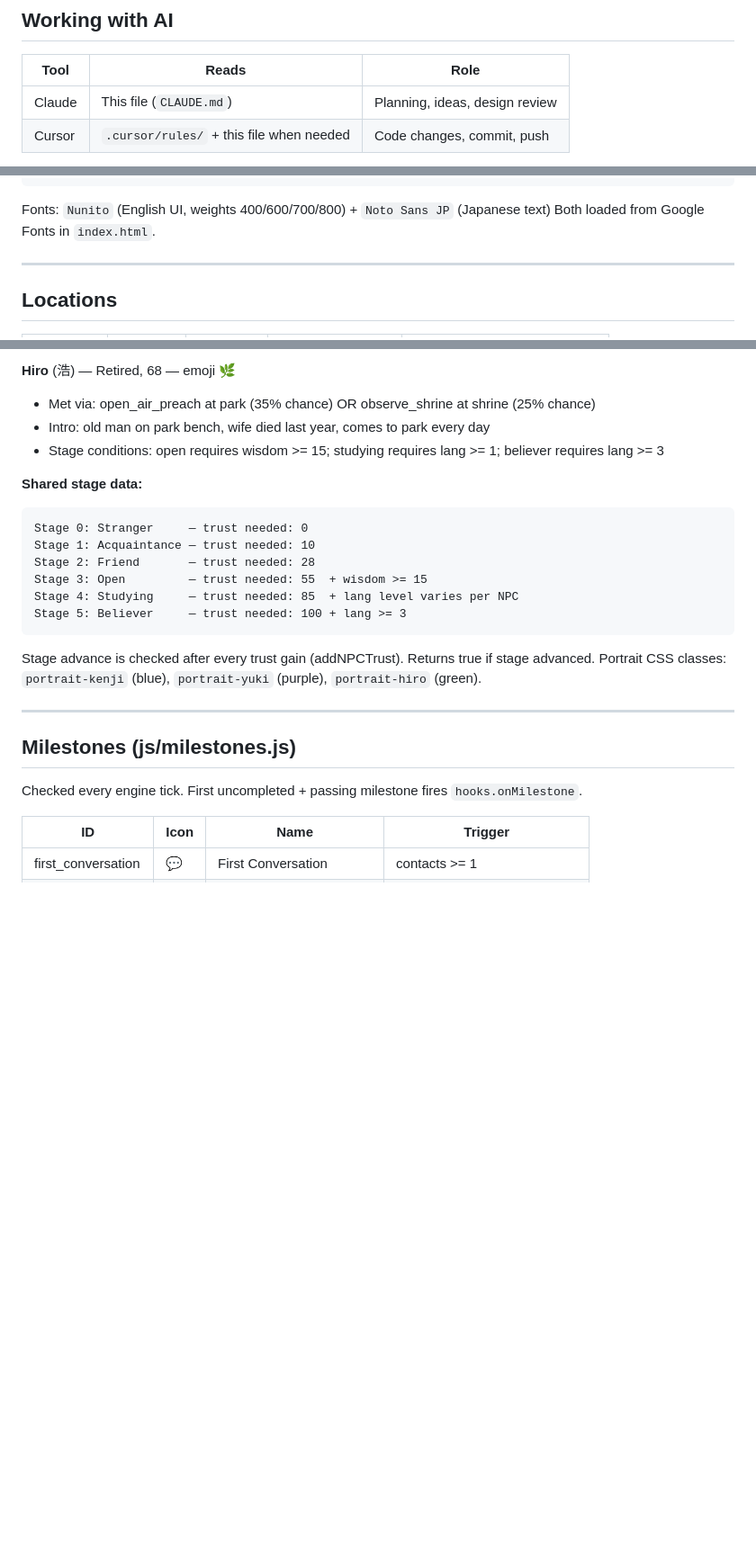
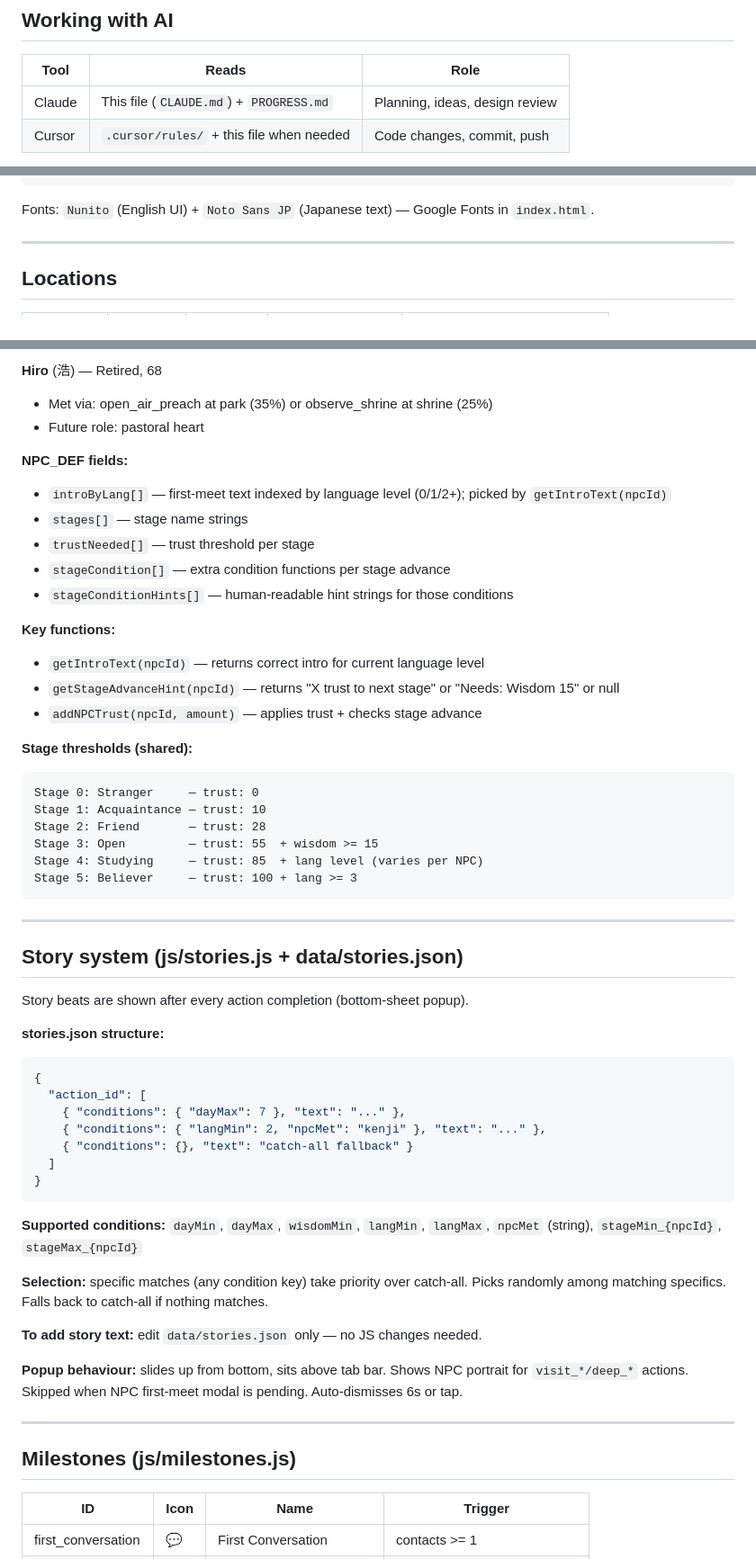
Before and after one commit to trimmja/claude-mobile, a Markdown page: CLAUDE.md, 3 parts joined by grey strips. Shown at 90% size. Rendered like a GitHub page; blank space fills up the shorter version.

````diff
--- a/CLAUDE.md
+++ b/CLAUDE.md
@@ -19,7 +21,7 @@ Shared context for **Claude** and **Cursor**. Cursor loads `.cursor/rules/`; Cla
 
 | Tool | Reads | Role |
 |------|--------|------|
-| Claude | This file (`CLAUDE.md`) | Planning, ideas, design review |
+| Claude | This file (`CLAUDE.md`) + `PROGRESS.md` | Planning, ideas, design review |
 | Cursor | `.cursor/rules/` + this file when needed | Code changes, commit, push |
 
 **Sync rule:** If context here changes, update the matching Cursor rule (and vice versa). Cursor rule files: `00-sync-claude-md`, `01-about-developer`, `02-project-overview`, `03-current-plan`, `04-how-to-build`, `05-coding-guidelines`.
@@ -169,8 +155,7 @@ sw.js               — caches all JS/CSS/HTML for offline load
 --danger: #F87171
 --success: #34D399
 ```
-Fonts: `Nunito` (English UI, weights 400/600/700/800) + `Noto Sans JP` (Japanese text)
-Both loaded from Google Fonts in `index.html`.
+Fonts: `Nunito` (English UI) + `Noto Sans JP` (Japanese text) — Google Fonts in `index.html`.
 
 ---
 
@@ -254,26 +217,58 @@ Cancel action: refunds half the faith cost.
 
-**Hiro** (浩) — Retired, 68 — emoji 🌿
-- Met via: open_air_preach at park (35% chance) OR observe_shrine at shrine (25% chance)
-- Intro: old man on park bench, wife died last year, comes to park every day
-- Stage conditions: open requires wisdom >= 15; studying requires lang >= 1; believer requires lang >= 3
+**Hiro** (浩) — Retired, 68
+- Met via: open_air_preach at park (35%) or observe_shrine at shrine (25%)
+- Future role: pastoral heart
 
-**Shared stage data:**
+**NPC_DEF fields:**
+- `introByLang[]` — first-meet text indexed by language level (0/1/2+); picked by `getIntroText(npcId)`
+- `stages[]` — stage name strings
+- `trustNeeded[]` — trust threshold per stage
+- `stageCondition[]` — extra condition functions per stage advance
+- `stageConditionHints[]` — human-readable hint strings for those conditions
+
+**Key functions:**
+- `getIntroText(npcId)` — returns correct intro for current language level
+- `getStageAdvanceHint(npcId)` — returns "X trust to next stage" or "Needs: Wisdom 15" or null
+- `addNPCTrust(npcId, amount)` — applies trust + checks stage advance
+
+**Stage thresholds (shared):**
 ```
-Stage 0: Stranger     — trust needed: 0
-Stage 1: Acquaintance — trust needed: 10
-Stage 2: Friend       — trust needed: 28
-Stage 3: Open         — trust needed: 55  + wisdom >= 15
-Stage 4: Studying     — trust needed: 85  + lang level varies per NPC
-Stage 5: Believer     — trust needed: 100 + lang >= 3
+Stage 0: Stranger     — trust: 0
+Stage 1: Acquaintance — trust: 10
+Stage 2: Friend       — trust: 28
+Stage 3: Open         — trust: 55  + wisdom >= 15
+Stage 4: Studying     — trust: 85  + lang level (varies per NPC)
+Stage 5: Believer     — trust: 100 + lang >= 3
 ```
-Stage advance is checked after every trust gain (addNPCTrust). Returns true if stage advanced.
-Portrait CSS classes: `portrait-kenji` (blue), `portrait-yuki` (purple), `portrait-hiro` (green).
+
+---
+
+## Story system (js/stories.js + data/stories.json)
+
+Story beats are shown after every action completion (bottom-sheet popup).
+
+**stories.json structure:**
+```json
+{
+  "action_id": [
+    { "conditions": { "dayMax": 7 }, "text": "..." },
+    { "conditions": { "langMin": 2, "npcMet": "kenji" }, "text": "..." },
+    { "conditions": {}, "text": "catch-all fallback" }
+  ]
+}
+```
+
+**Supported conditions:** `dayMin`, `dayMax`, `wisdomMin`, `langMin`, `langMax`, `npcMet` (string), `stageMin_{npcId}`, `stageMax_{npcId}`
+
+**Selection:** specific matches (any condition key) take priority over catch-all. Picks randomly among matching specifics. Falls back to catch-all if nothing matches.
+
+**To add story text:** edit `data/stories.json` only — no JS changes needed.
+
+**Popup behaviour:** slides up from bottom, sits above tab bar. Shows NPC portrait for `visit_*/deep_*` actions. Skipped when NPC first-meet modal is pending. Auto-dismisses 6s or tap.
 
 ---
 
 ## Milestones (js/milestones.js)
-
-Checked every engine tick. First uncompleted + passing milestone fires `hooks.onMilestone`.
 
 | ID | Icon | Name | Trigger |
 |----|------|------|---------|
````
Also changed, not shown: other parts of CLAUDE.md (+67 -120 lines), PROGRESS.md (added, +124 -0 lines).
